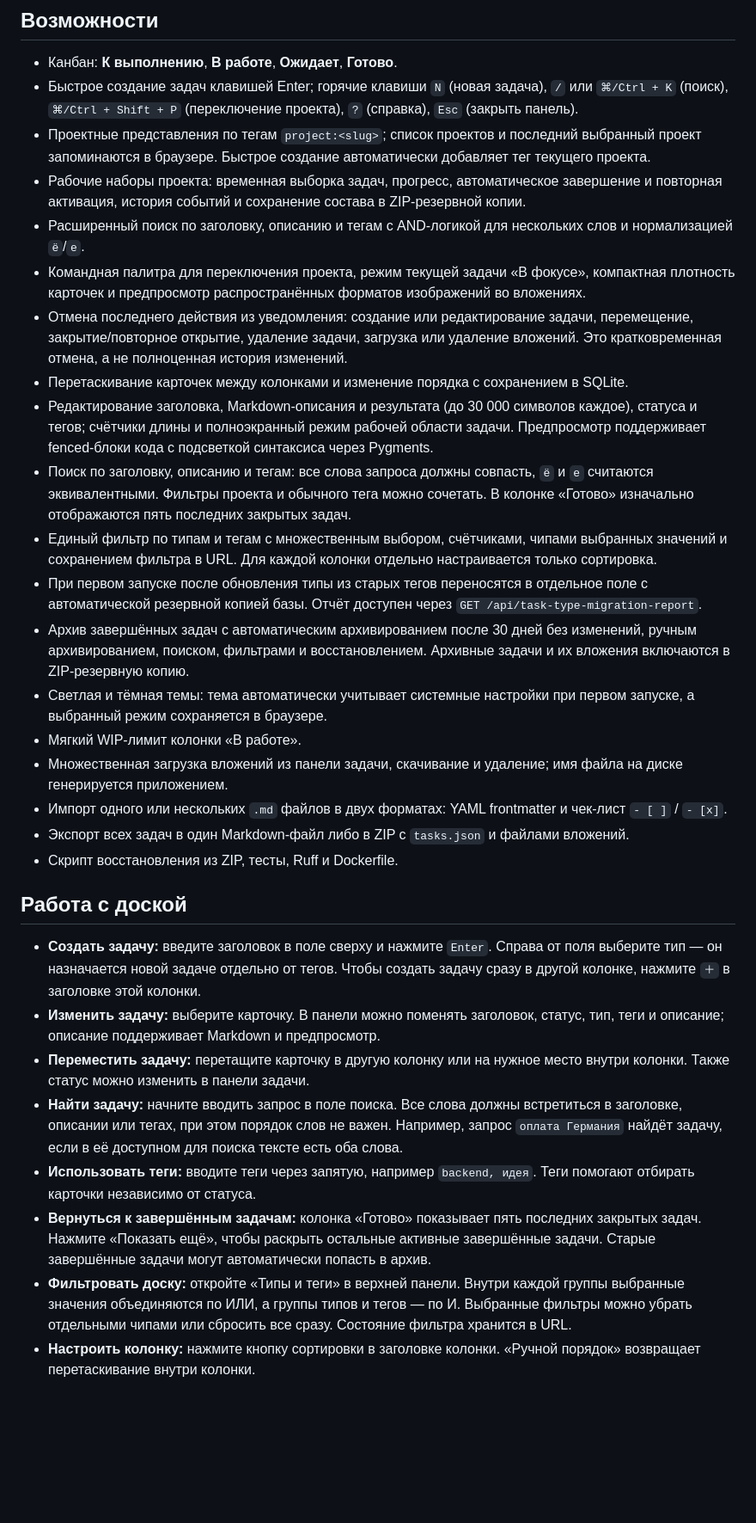
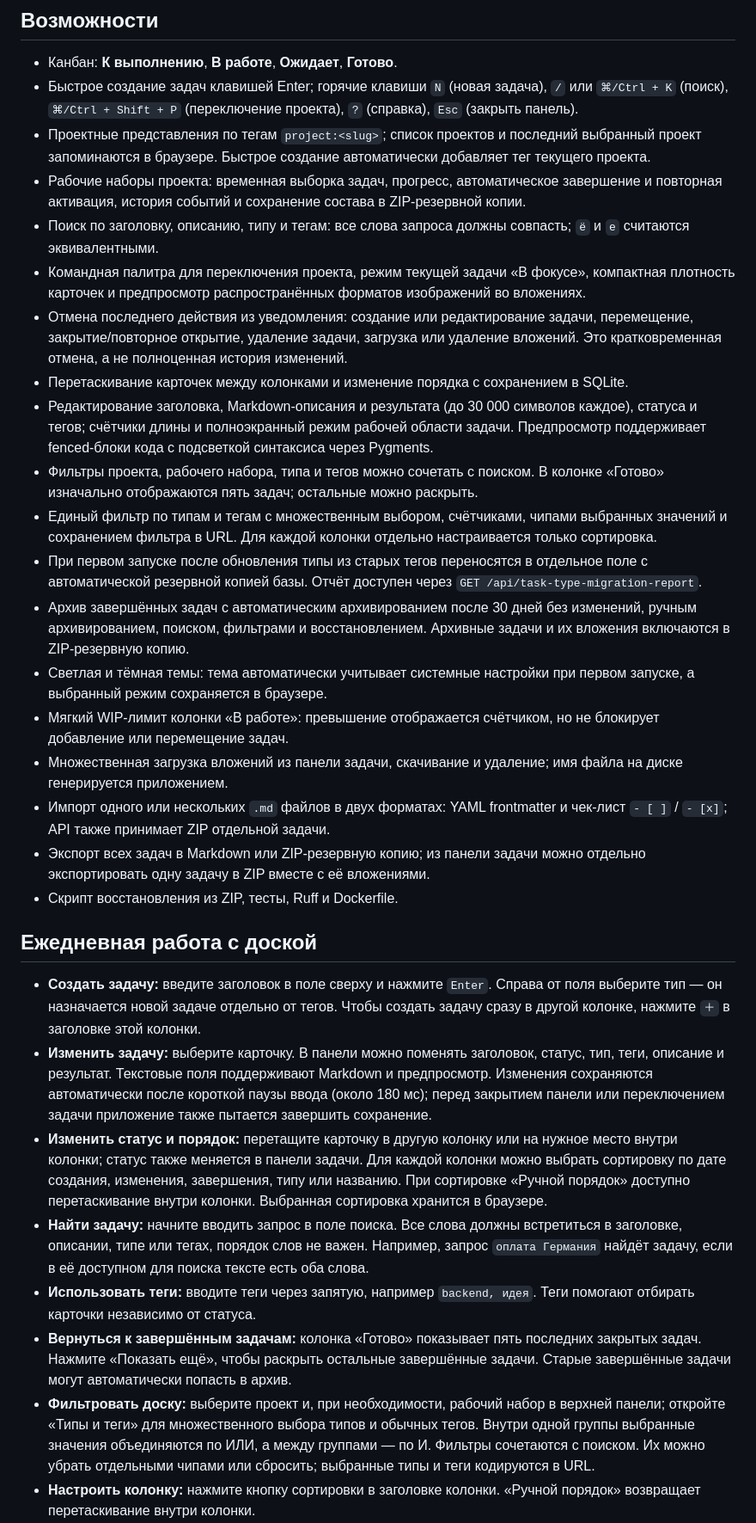
Before and after one commit to Wwwoper/flowboard, a Markdown page: README.md, the part around one of its changes. Shown at 86% size. Drawn GitHub-style; blank space fills up the shorter version.

Commit message:
Document daily board workflows and task transfer

```diff
--- a/README.md
+++ b/README.md
@@ -8,29 +8,29 @@
 - Быстрое создание задач клавишей Enter; горячие клавиши `N` (новая задача), `/` или `⌘/Ctrl + K` (поиск), `⌘/Ctrl + Shift + P` (переключение проекта), `?` (справка), `Esc` (закрыть панель).
 - Проектные представления по тегам `project:<slug>`; список проектов и последний выбранный проект запоминаются в браузере. Быстрое создание автоматически добавляет тег текущего проекта.
 - Рабочие наборы проекта: временная выборка задач, прогресс, автоматическое завершение и повторная активация, история событий и сохранение состава в ZIP-резервной копии.
-- Расширенный поиск по заголовку, описанию и тегам с AND-логикой для нескольких слов и нормализацией `ё`/`е`.
+- Поиск по заголовку, описанию, типу и тегам: все слова запроса должны совпасть; `ё` и `е` считаются эквивалентными.
 - Командная палитра для переключения проекта, режим текущей задачи «В фокусе», компактная плотность карточек и предпросмотр распространённых форматов изображений во вложениях.
 - Отмена последнего действия из уведомления: создание или редактирование задачи, перемещение, закрытие/повторное открытие, удаление задачи, загрузка или удаление вложений. Это кратковременная отмена, а не полноценная история изменений.
 - Перетаскивание карточек между колонками и изменение порядка с сохранением в SQLite.
 - Редактирование заголовка, Markdown-описания и результата (до 30 000 символов каждое), статуса и тегов; счётчики длины и полноэкранный режим рабочей области задачи. Предпросмотр поддерживает fenced-блоки кода с подсветкой синтаксиса через Pygments.
-- Поиск по заголовку, описанию и тегам: все слова запроса должны совпасть, `ё` и `е` считаются эквивалентными. Фильтры проекта и обычного тега можно сочетать. В колонке «Готово» изначально отображаются пять последних закрытых задач.
+- Фильтры проекта, рабочего набора, типа и тегов можно сочетать с поиском. В колонке «Готово» изначально отображаются пять задач; остальные можно раскрыть.
 - Единый фильтр по типам и тегам с множественным выбором, счётчиками, чипами выбранных значений и сохранением фильтра в URL. Для каждой колонки отдельно настраивается только сортировка.
 - При первом запуске после обновления типы из старых тегов переносятся в отдельное поле с автоматической резервной копией базы. Отчёт доступен через `GET /api/task-type-migration-report`.
 - Архив завершённых задач с автоматическим архивированием после 30 дней без изменений, ручным архивированием, поиском, фильтрами и восстановлением. Архивные задачи и их вложения включаются в ZIP-резервную копию.
 - Светлая и тёмная темы: тема автоматически учитывает системные настройки при первом запуске, а выбранный режим сохраняется в браузере.
-- Мягкий WIP-лимит колонки «В работе».
+- Мягкий WIP-лимит колонки «В работе»: превышение отображается счётчиком, но не блокирует добавление или перемещение задач.
 - Множественная загрузка вложений из панели задачи, скачивание и удаление; имя файла на диске генерируется приложением.
-- Импорт одного или нескольких `.md` файлов в двух форматах: YAML frontmatter и чек-лист `- [ ]` / `- [x]`.
-- Экспорт всех задач в один Markdown-файл либо в ZIP с `tasks.json` и файлами вложений.
+- Импорт одного или нескольких `.md` файлов в двух форматах: YAML frontmatter и чек-лист `- [ ]` / `- [x]`; API также принимает ZIP отдельной задачи.
+- Экспорт всех задач в Markdown или ZIP-резервную копию; из панели задачи можно отдельно экспортировать одну задачу в ZIP вместе с её вложениями.
 - Скрипт восстановления из ZIP, тесты, Ruff и Dockerfile.
 
-## Работа с доской
+## Ежедневная работа с доской
 
 - **Создать задачу:** введите заголовок в поле сверху и нажмите `Enter`. Справа от поля выберите тип — он назначается новой задаче отдельно от тегов. Чтобы создать задачу сразу в другой колонке, нажмите `＋` в заголовке этой колонки.
-- **Изменить задачу:** выберите карточку. В панели можно поменять заголовок, статус, тип, теги и описание; описание поддерживает Markdown и предпросмотр.
-- **Переместить задачу:** перетащите карточку в другую колонку или на нужное место внутри колонки. Также статус можно изменить в панели задачи.
-- **Найти задачу:** начните вводить запрос в поле поиска. Все слова должны встретиться в заголовке, описании или тегах, при этом порядок слов не важен. Например, запрос `оплата Германия` найдёт задачу, если в её доступном для поиска тексте есть оба слова.
+- **Изменить задачу:** выберите карточку. В панели можно поменять заголовок, статус, тип, теги, описание и результат. Текстовые поля поддерживают Markdown и предпросмотр. Изменения сохраняются автоматически после короткой паузы ввода (около 180 мс); перед закрытием панели или переключением задачи приложение также пытается завершить сохранение.
+- **Изменить статус и порядок:** перетащите карточку в другую колонку или на нужное место внутри колонки; статус также меняется в панели задачи. Для каждой колонки можно выбрать сортировку по дате создания, изменения, завершения, типу или названию. При сортировке «Ручной порядок» доступно перетаскивание внутри колонки. Выбранная сортировка хранится в браузере.
+- **Найти задачу:** начните вводить запрос в поле поиска. Все слова должны встретиться в заголовке, описании, типе или тегах, порядок слов не важен. Например, запрос `оплата Германия` найдёт задачу, если в её доступном для поиска тексте есть оба слова.
 - **Использовать теги:** вводите теги через запятую, например `backend, идея`. Теги помогают отбирать карточки независимо от статуса.
-- **Вернуться к завершённым задачам:** колонка «Готово» показывает пять последних закрытых задач. Нажмите «Показать ещё», чтобы раскрыть остальные активные завершённые задачи. Старые завершённые задачи могут автоматически попасть в архив.
-- **Фильтровать доску:** откройте «Типы и теги» в верхней панели. Внутри каждой группы выбранные значения объединяются по ИЛИ, а группы типов и тегов — по И. Выбранные фильтры можно убрать отдельными чипами или сбросить все сразу. Состояние фильтра хранится в URL.
+- **Вернуться к завершённым задачам:** колонка «Готово» показывает пять последних закрытых задач. Нажмите «Показать ещё», чтобы раскрыть остальные завершённые задачи. Старые завершённые задачи могут автоматически попасть в архив.
+- **Фильтровать доску:** выберите проект и, при необходимости, рабочий набор в верхней панели; откройте «Типы и теги» для множественного выбора типов и обычных тегов. Внутри одной группы выбранные значения объединяются по ИЛИ, а между группами — по И. Фильтры сочетаются с поиском. Их можно убрать отдельными чипами или сбросить; выбранные типы и теги кодируются в URL.
 - **Настроить колонку:** нажмите кнопку сортировки в заголовке колонки. «Ручной порядок» возвращает перетаскивание внутри колонки.
```
Also changed, not shown: other parts of README.md (+14 -5 lines), docs/task-transfer-format.md (+15 -4 lines).
